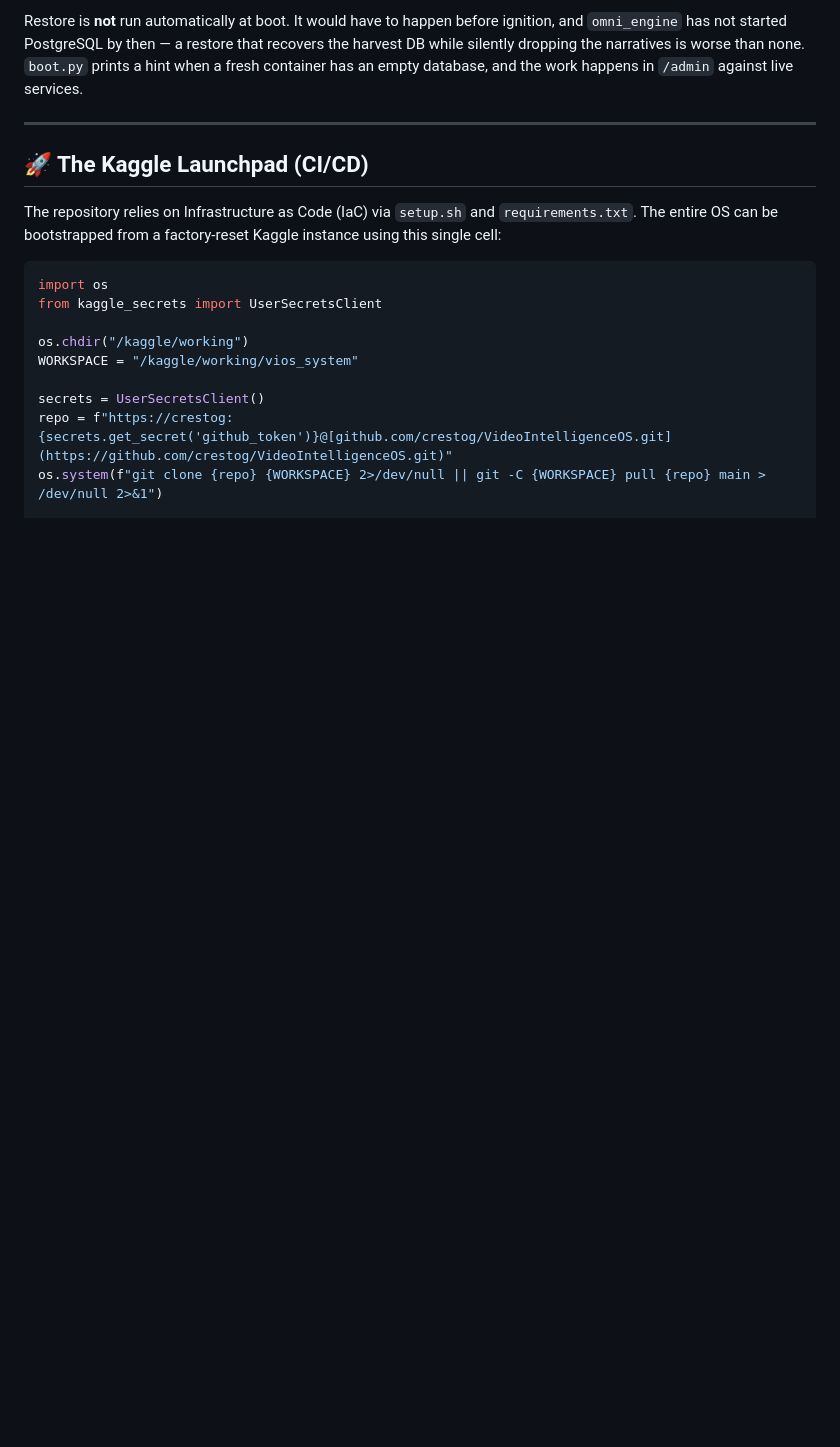
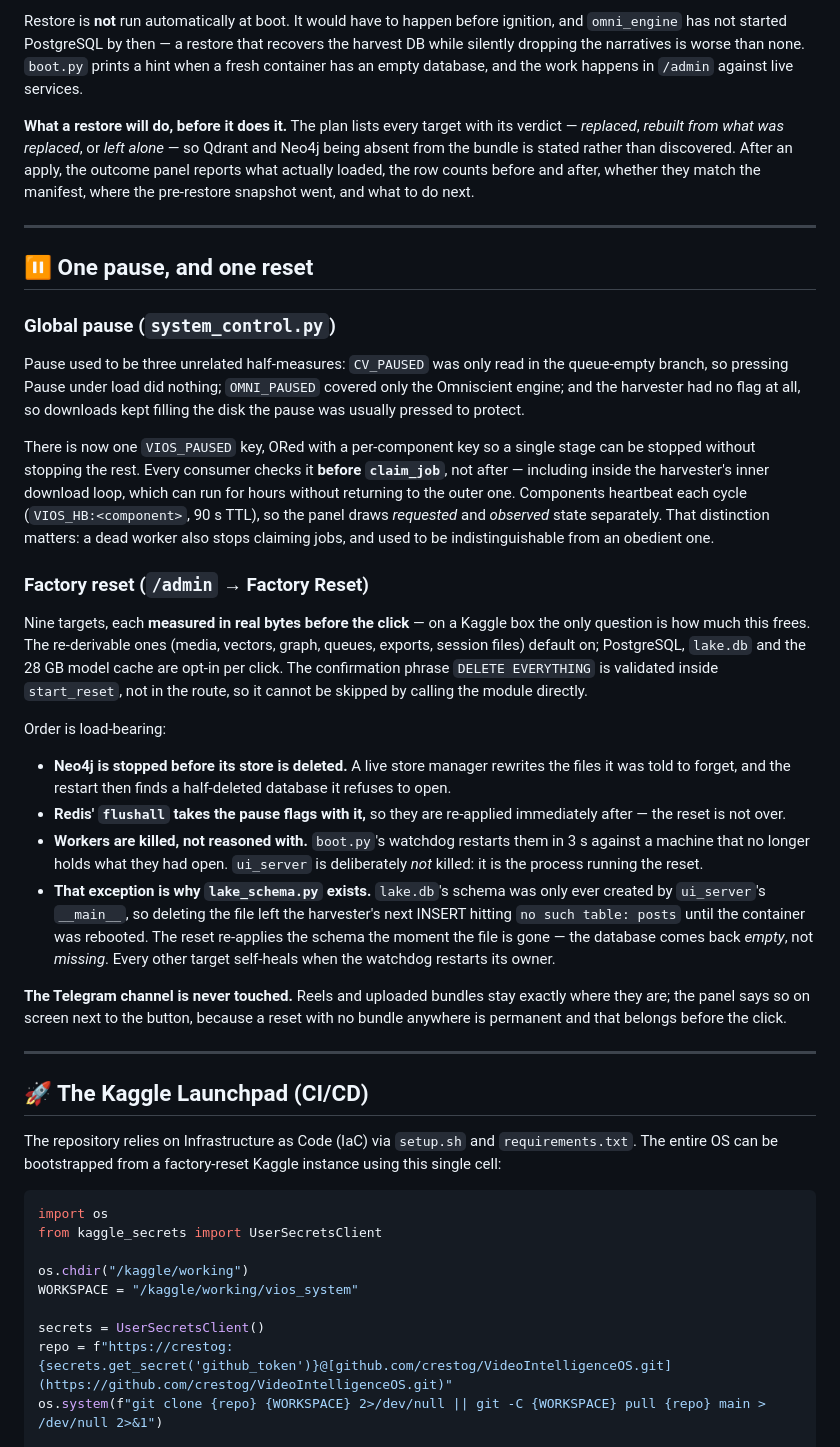
Before and after one commit to crestog/VideoIntelligenceOS, a Markdown page: README.md, the part around one of its changes. Drawn GitHub-style; blank space fills up the shorter version.

```diff
--- a/README.md
+++ b/README.md
@@ -117,6 +137,62 @@ ignition, and `omni_engine` has not started PostgreSQL by then — a restore tha
 recovers the harvest DB while silently dropping the narratives is worse than
 none. `boot.py` prints a hint when a fresh container has an empty database, and
 the work happens in `/admin` against live services.
+
+**What a restore will do, before it does it.** The plan lists every target with
+its verdict — *replaced*, *rebuilt from what was replaced*, or *left alone* — so
+Qdrant and Neo4j being absent from the bundle is stated rather than discovered.
+After an apply, the outcome panel reports what actually loaded, the row counts
+before and after, whether they match the manifest, where the pre-restore snapshot
+went, and what to do next.
+
+---
+
+## ⏸️ One pause, and one reset
+
+### Global pause (`system_control.py`)
+
+Pause used to be three unrelated half-measures: `CV_PAUSED` was only read in the
+queue-empty branch, so pressing Pause under load did nothing; `OMNI_PAUSED`
+covered only the Omniscient engine; and the harvester had no flag at all, so
+downloads kept filling the disk the pause was usually pressed to protect.
+
+There is now one `VIOS_PAUSED` key, ORed with a per-component key so a single
+stage can be stopped without stopping the rest. Every consumer checks it **before
+`claim_job`**, not after — including inside the harvester's inner download loop,
+which can run for hours without returning to the outer one. Components heartbeat
+each cycle (`VIOS_HB:<component>`, 90 s TTL), so the panel draws *requested* and
+*observed* state separately. That distinction matters: a dead worker also stops
+claiming jobs, and used to be indistinguishable from an obedient one.
+
+### Factory reset (`/admin` → Factory Reset)
+
+Nine targets, each **measured in real bytes before the click** — on a Kaggle box
+the only question is how much this frees. The re-derivable ones (media, vectors,
+graph, queues, exports, session files) default on; PostgreSQL, `lake.db` and the
+28 GB model cache are opt-in per click. The confirmation phrase `DELETE
+EVERYTHING` is validated inside `start_reset`, not in the route, so it cannot be
+skipped by calling the module directly.
+
+Order is load-bearing:
+
+* **Neo4j is stopped before its store is deleted.** A live store manager rewrites
+  the files it was told to forget, and the restart then finds a half-deleted
+  database it refuses to open.
+* **Redis' `flushall` takes the pause flags with it,** so they are re-applied
+  immediately after — the reset is not over.
+* **Workers are killed, not reasoned with.** `boot.py`'s watchdog restarts them
+  in 3 s against a machine that no longer holds what they had open. `ui_server`
+  is deliberately *not* killed: it is the process running the reset.
+* **That exception is why `lake_schema.py` exists.** `lake.db`'s schema was only
+  ever created by `ui_server`'s `__main__`, so deleting the file left the
+  harvester's next INSERT hitting `no such table: posts` until the container was
+  rebooted. The reset re-applies the schema the moment the file is gone — the
+  database comes back *empty*, not *missing*. Every other target self-heals when
+  the watchdog restarts its owner.
+
+**The Telegram channel is never touched.** Reels and uploaded bundles stay
+exactly where they are; the panel says so on screen next to the button, because
+a reset with no bundle anywhere is permanent and that belongs before the click.
 
 ---
 
```
Also changed, not shown: other parts of README.md (+23 -3 lines).
